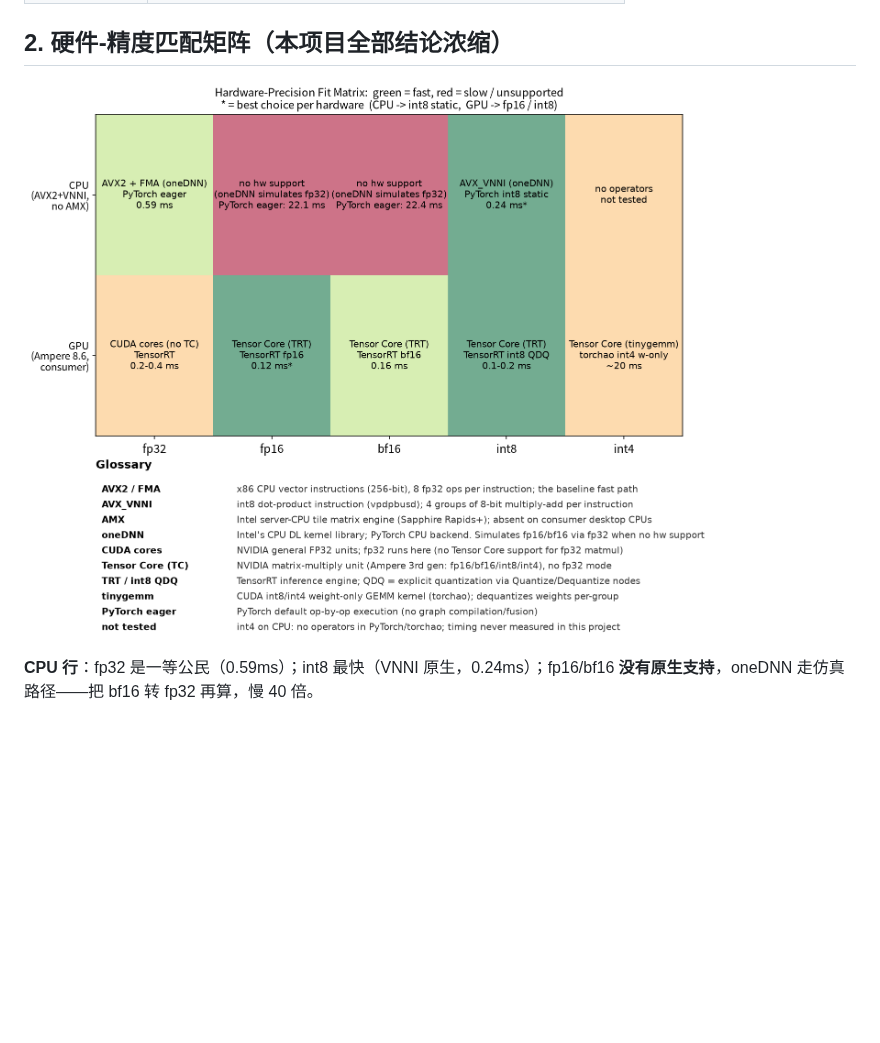
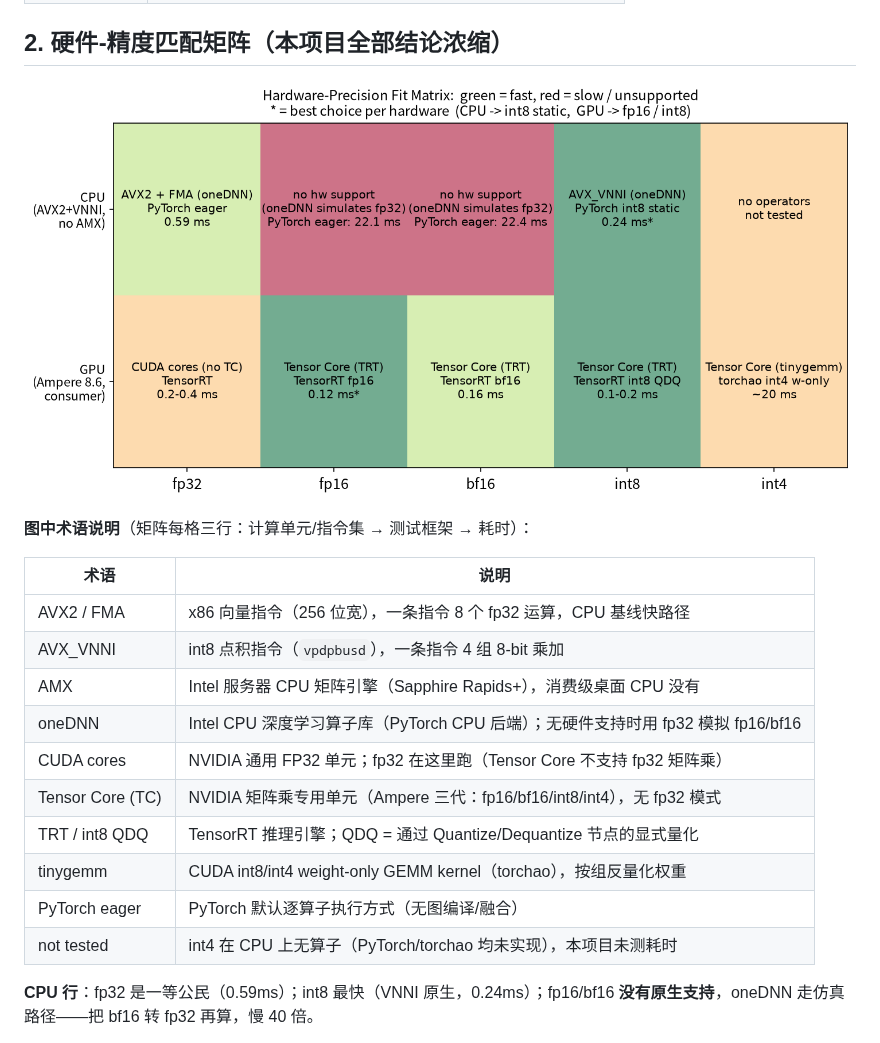
Before and after one commit to sanwushaoxia/mnist_optim, a Markdown page: docs/02_hardware.md, the part around the change. Rendered like a GitHub page; pictures changed too: assets/hw_precision_matrix.png; blank space fills up the shorter version.

```diff
--- a/docs/02_hardware.md
+++ b/docs/02_hardware.md
@@ -28,6 +28,21 @@
 ## 2. 硬件-精度匹配矩阵（本项目全部结论浓缩）
 
 ![硬件-精度匹配矩阵](../assets/hw_precision_matrix.png)
+
+**图中术语说明**（矩阵每格三行：计算单元/指令集 → 测试框架 → 耗时）：
+
+| 术语 | 说明 |
+|---|---|
+| AVX2 / FMA | x86 向量指令（256 位宽），一条指令 8 个 fp32 运算，CPU 基线快路径 |
+| AVX_VNNI | int8 点积指令（`vpdpbusd`），一条指令 4 组 8-bit 乘加 |
+| AMX | Intel 服务器 CPU 矩阵引擎（Sapphire Rapids+），消费级桌面 CPU 没有 |
+| oneDNN | Intel CPU 深度学习算子库（PyTorch CPU 后端）；无硬件支持时用 fp32 模拟 fp16/bf16 |
+| CUDA cores | NVIDIA 通用 FP32 单元；fp32 在这里跑（Tensor Core 不支持 fp32 矩阵乘） |
+| Tensor Core (TC) | NVIDIA 矩阵乘专用单元（Ampere 三代：fp16/bf16/int8/int4），无 fp32 模式 |
+| TRT / int8 QDQ | TensorRT 推理引擎；QDQ = 通过 Quantize/Dequantize 节点的显式量化 |
+| tinygemm | CUDA int8/int4 weight-only GEMM kernel（torchao），按组反量化权重 |
+| PyTorch eager | PyTorch 默认逐算子执行方式（无图编译/融合） |
+| not tested | int4 在 CPU 上无算子（PyTorch/torchao 均未实现），本项目未测耗时 |
 
 **CPU 行**：fp32 是一等公民（0.59ms）；int8 最快（VNNI 原生，0.24ms）；fp16/bf16 **没有原生支持**，oneDNN 走仿真路径——把 bf16 转 fp32 再算，慢 40 倍。
 
```
Also changed, not shown: README.md (+19 -1 lines), 1 other file.
